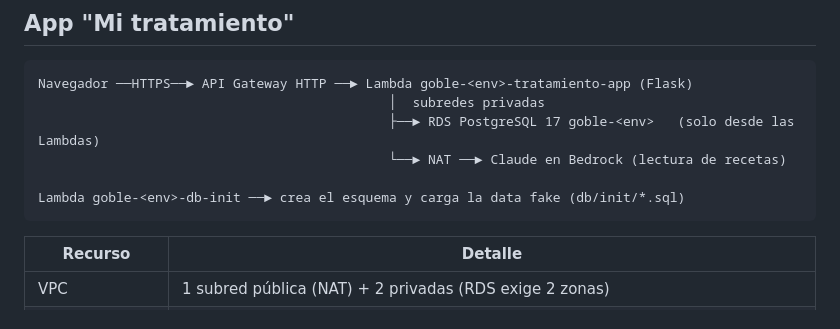
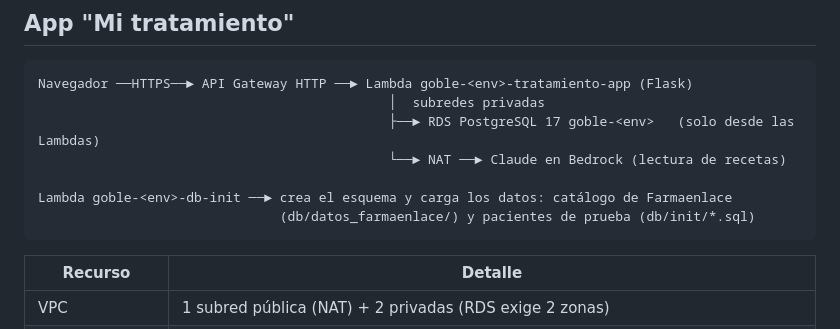
Before and after one commit to EduardoChango/goble-hackatonatventures, a Markdown page: infra/README.md, the part around the change. Drawn GitHub-style.

Commit message:
Guía de despliegue: db-init también carga el catálogo de Farmaenlace
Co-Authored-By: Claude Opus 5.5 <noreply@anthropic.com>

````diff
--- a/infra/README.md
+++ b/infra/README.md
@@ -16,7 +16,8 @@ Navegador ──HTTPS──► API Gateway HTTP ──► Lambda goble-<env>-tra
                                              ├──► RDS PostgreSQL 17 goble-<env>   (solo desde las Lambdas)
                                              └──► NAT ──► Claude en Bedrock (lectura de recetas)
 
-Lambda goble-<env>-db-init ──► crea el esquema y carga la data fake (db/init/*.sql)
+Lambda goble-<env>-db-init ──► crea el esquema y carga los datos: catálogo de Farmaenlace
+                               (db/datos_farmaenlace/) y pacientes de prueba (db/init/*.sql)
 ```
 
 | Recurso | Detalle |
````
Also changed, not shown: infra/GUIA_DESPLIEGUE.md (+2 -2 lines).
